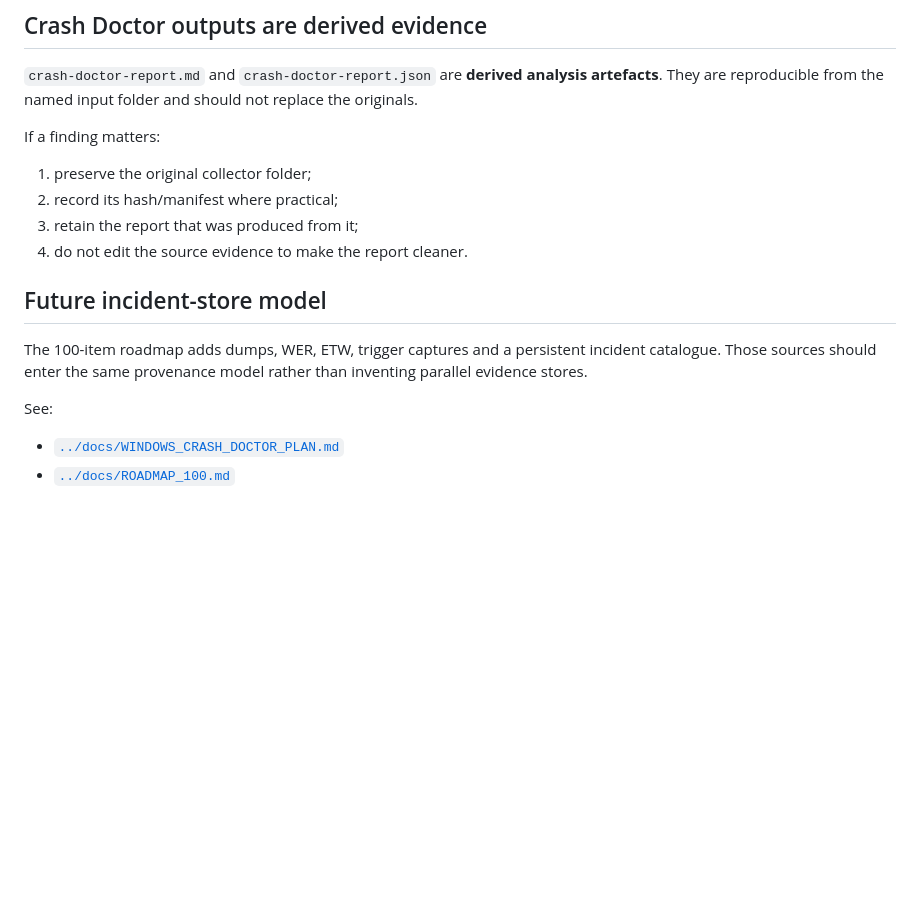
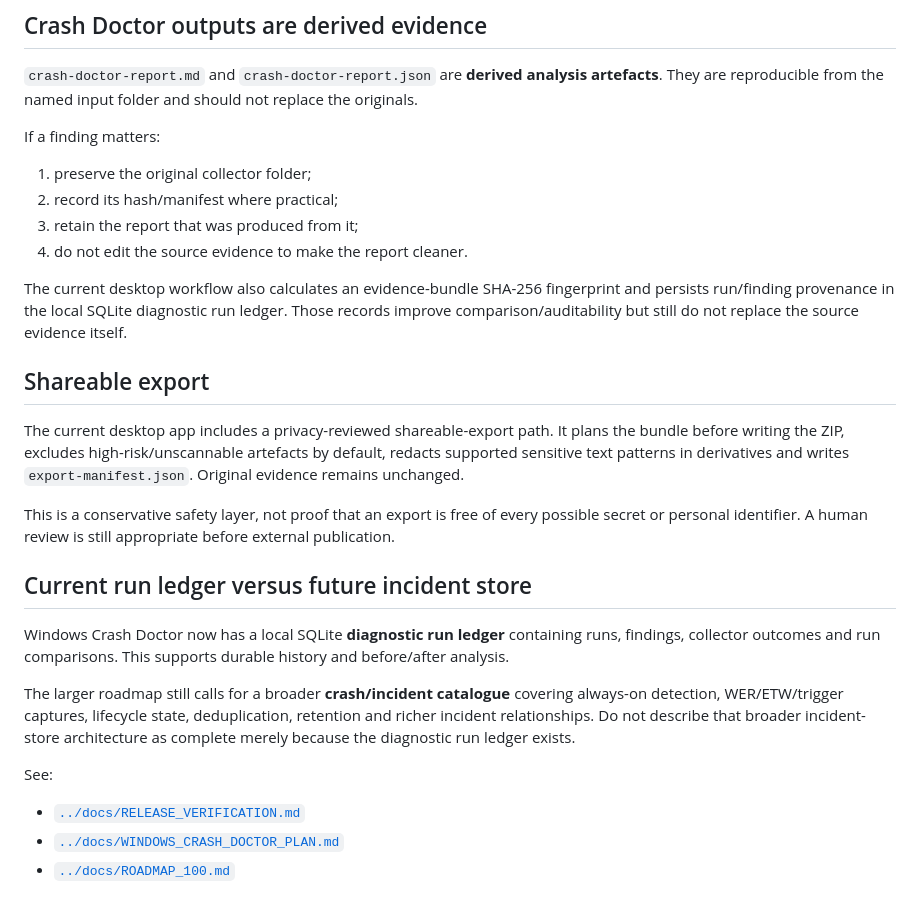
Before and after one commit to joshualparris/hprobooktroubleshoot, a Markdown page: evidence/README.md, the part around one of its changes. GitHub-like rendering; blank space fills up the shorter version.

Commit message:
docs: distinguish current run ledger from future incident store

```diff
--- a/evidence/README.md
+++ b/evidence/README.md
@@ -58,16 +59,29 @@ The distinction is essential on a reused Windows installation.
 `crash-doctor-report.md` and `crash-doctor-report.json` are **derived analysis artefacts**. They are reproducible from the named input folder and should not replace the originals.
 
 If a finding matters:
+
 1. preserve the original collector folder;
 2. record its hash/manifest where practical;
 3. retain the report that was produced from it;
 4. do not edit the source evidence to make the report cleaner.
 
-## Future incident-store model
+The current desktop workflow also calculates an evidence-bundle SHA-256 fingerprint and persists run/finding provenance in the local SQLite diagnostic run ledger. Those records improve comparison/auditability but still do not replace the source evidence itself.
 
-The 100-item roadmap adds dumps, WER, ETW, trigger captures and a persistent incident catalogue. Those sources should enter the same provenance model rather than inventing parallel evidence stores.
+## Shareable export
+
+The current desktop app includes a privacy-reviewed shareable-export path. It plans the bundle before writing the ZIP, excludes high-risk/unscannable artefacts by default, redacts supported sensitive text patterns in derivatives and writes `export-manifest.json`. Original evidence remains unchanged.
+
+This is a conservative safety layer, not proof that an export is free of every possible secret or personal identifier. A human review is still appropriate before external publication.
+
+## Current run ledger versus future incident store
+
+Windows Crash Doctor now has a local SQLite **diagnostic run ledger** containing runs, findings, collector outcomes and run comparisons. This supports durable history and before/after analysis.
+
+The larger roadmap still calls for a broader **crash/incident catalogue** covering always-on detection, WER/ETW/trigger captures, lifecycle state, deduplication, retention and richer incident relationships. Do not describe that broader incident-store architecture as complete merely because the diagnostic run ledger exists.
 
 See:
+
+- [`../docs/RELEASE_VERIFICATION.md`](../docs/RELEASE_VERIFICATION.md)
 - [`../docs/WINDOWS_CRASH_DOCTOR_PLAN.md`](../docs/WINDOWS_CRASH_DOCTOR_PLAN.md)
 - [`../docs/ROADMAP_100.md`](../docs/ROADMAP_100.md)
 
```
Also changed, not shown: other parts of evidence/README.md (+1 -0 lines).
